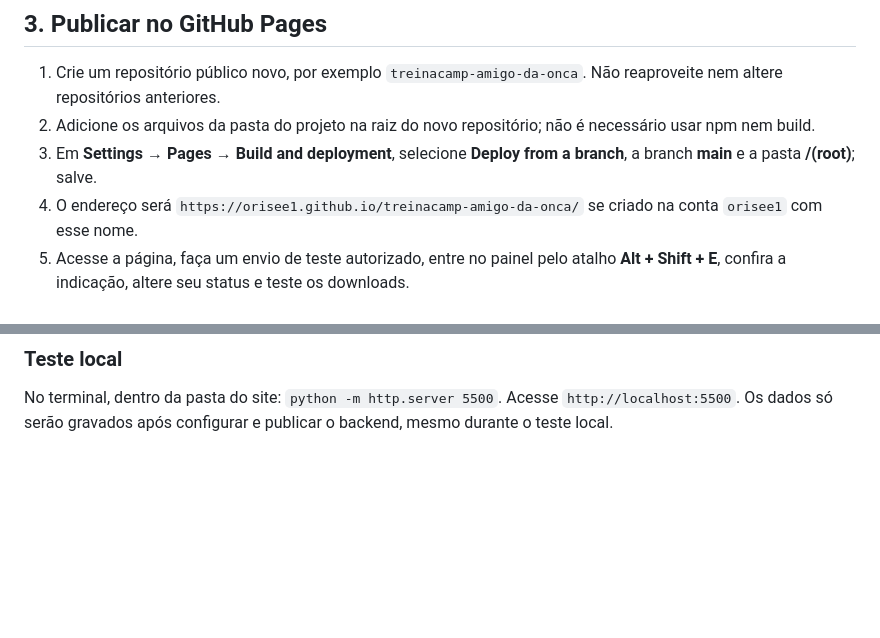
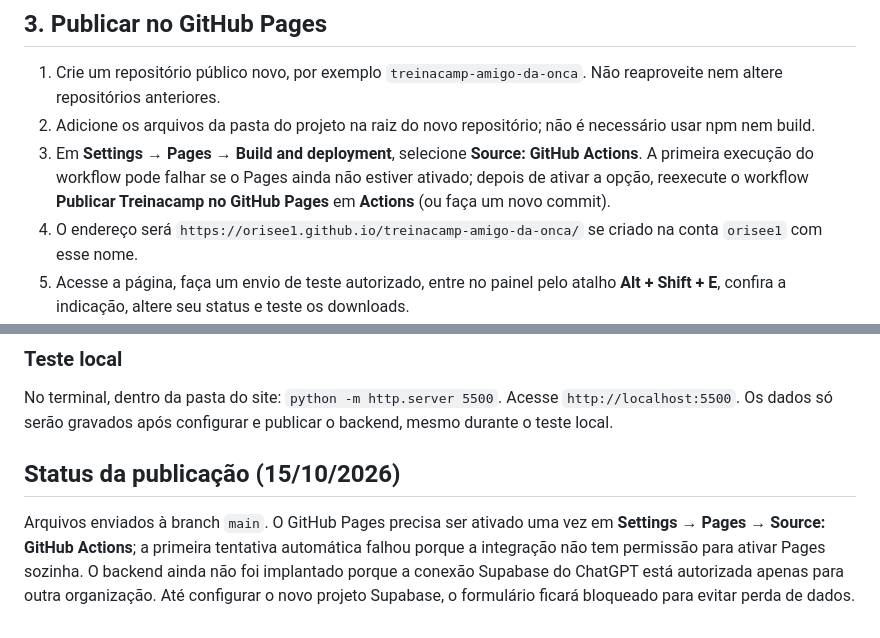
Before and after one commit to orisee1/treinacamp-amigo-da-onca, a Markdown page: README.md, 2 parts joined by grey strips. Drawn GitHub-style; blank space fills up the shorter version.

Commit message:
Corrige instruções do GitHub Pages e documenta estado de implantação

```diff
--- a/README.md
+++ b/README.md
@@ -52,7 +52,7 @@ window.TREINACAMP_CONFIG = {
 
 1. Crie um repositório público novo, por exemplo `treinacamp-amigo-da-onca`. Não reaproveite nem altere repositórios anteriores.
 2. Adicione os arquivos da pasta do projeto na raiz do novo repositório; não é necessário usar npm nem build.
-3. Em **Settings → Pages → Build and deployment**, selecione **Deploy from a branch**, a branch **main** e a pasta **/(root)**; salve.
+3. Em **Settings → Pages → Build and deployment**, selecione **Source: GitHub Actions**. A primeira execução do workflow pode falhar se o Pages ainda não estiver ativado; depois de ativar a opção, reexecute o workflow **Publicar Treinacamp no GitHub Pages** em **Actions** (ou faça um novo commit).
 4. O endereço será `https://orisee1.github.io/treinacamp-amigo-da-onca/` se criado na conta `orisee1` com esse nome.
 5. Acesse a página, faça um envio de teste autorizado, entre no painel pelo atalho **Alt + Shift + E**, confira a indicação, altere seu status e teste os downloads.
 
@@ -80,3 +80,7 @@ Este protótipo já contém aviso de privacidade e exigência de autorização d
 ### Teste local
 
 No terminal, dentro da pasta do site: `python -m http.server 5500`. Acesse `http://localhost:5500`. Os dados só serão gravados após configurar e publicar o backend, mesmo durante o teste local.
+
+## Status da publicação (15/10/2026)
+
+Arquivos enviados à branch `main`. O GitHub Pages precisa ser ativado uma vez em **Settings → Pages → Source: GitHub Actions**; a primeira tentativa automática falhou porque a integração não tem permissão para ativar Pages sozinha. O backend ainda não foi implantado porque a conexão Supabase do ChatGPT está autorizada apenas para outra organização. Até configurar o novo projeto Supabase, o formulário ficará bloqueado para evitar perda de dados.
```
